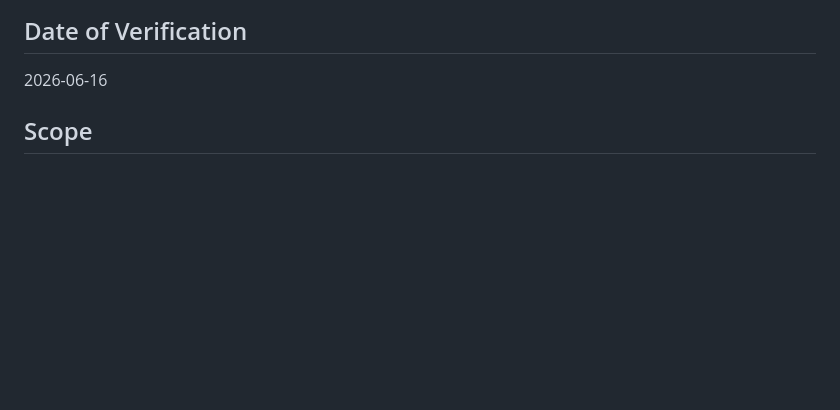
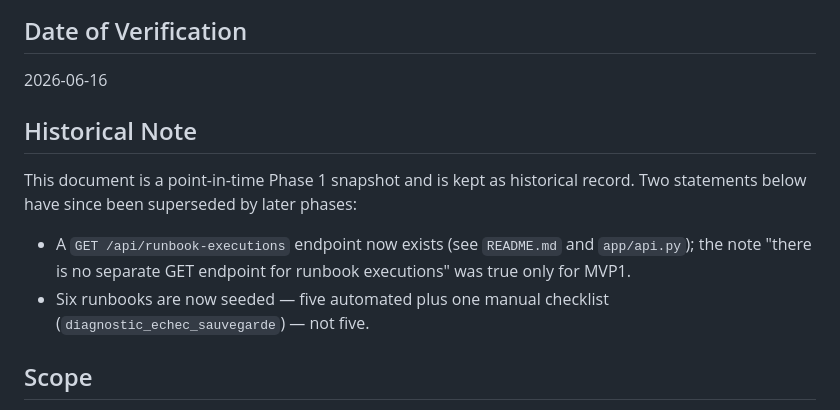
Before and after one commit to ThDyllan/opsforge, a Markdown page: docs/MVP1_VERIFICATION.md, the part around the change. GitHub-like rendering; blank space fills up the shorter version.

```diff
--- a/docs/MVP1_VERIFICATION.md
+++ b/docs/MVP1_VERIFICATION.md
@@ -3,6 +3,17 @@
 ## Date of Verification
 
 2026-06-16
+
+## Historical Note
+
+This document is a point-in-time Phase 1 snapshot and is kept as historical
+record. Two statements below have since been superseded by later phases:
+
+- A `GET /api/runbook-executions` endpoint now exists (see `README.md` and
+  `app/api.py`); the note "there is no separate GET endpoint for runbook
+  executions" was true only for MVP1.
+- Six runbooks are now seeded — five automated plus one manual checklist
+  (`diagnostic_echec_sauvegarde`) — not five.
 
 ## Scope
 
```
Also changed, not shown: docs/ARCHITECTURE.md (+1 -1 lines), docs/PHASE6_VERIFICATION.md (+2 -2 lines).
